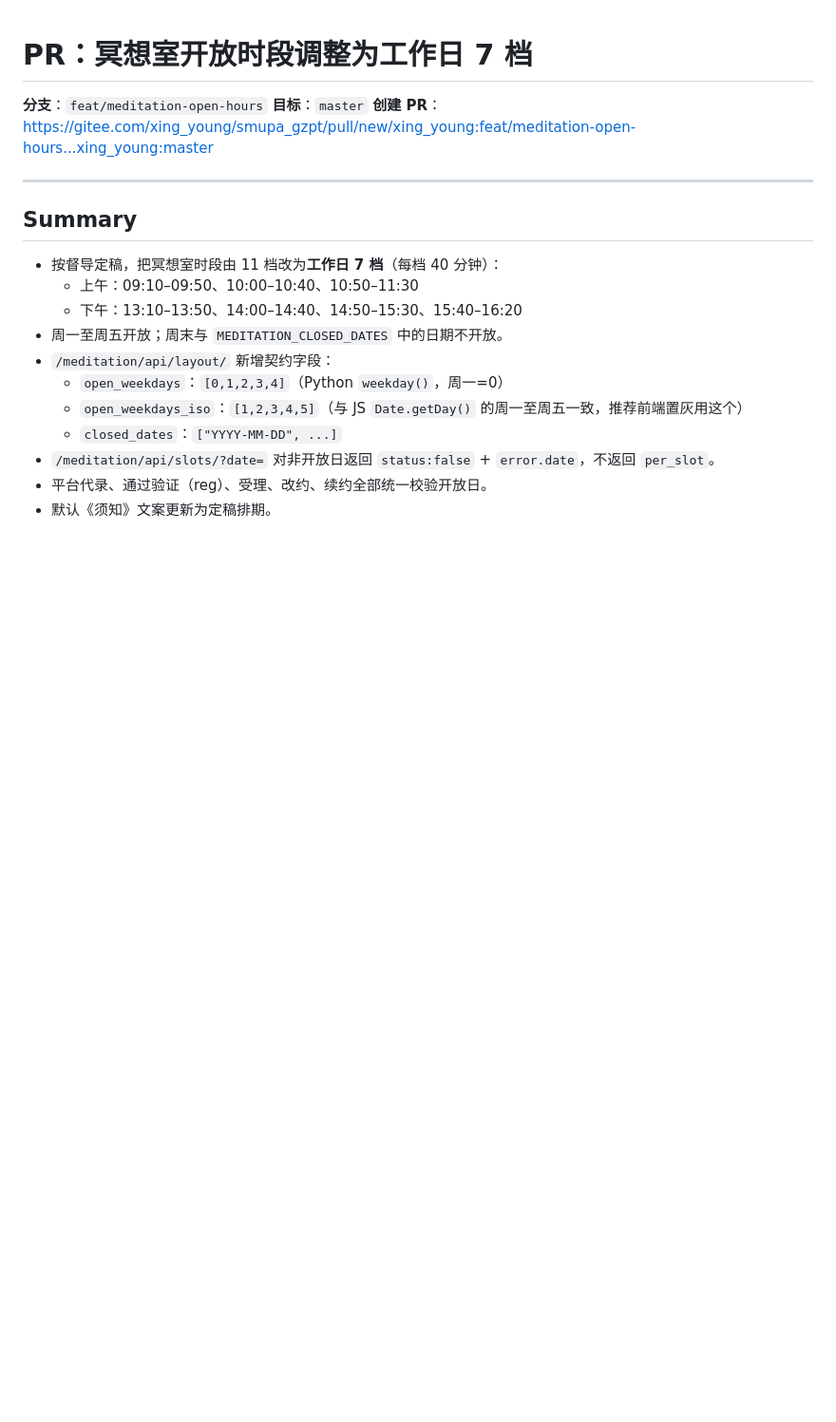
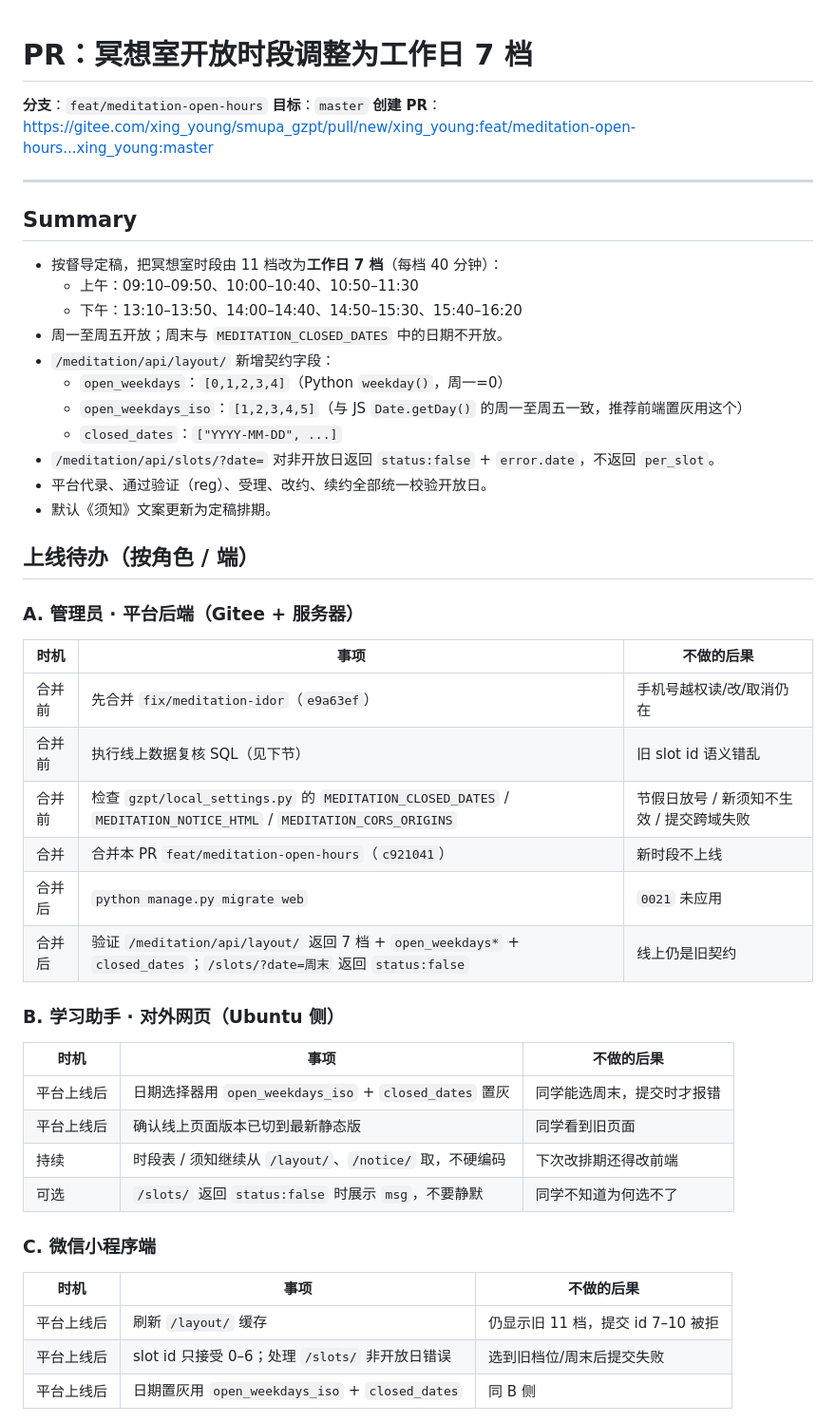
Before and after one commit to KMV5120/SMUPA-addon, a Markdown page: PR-冥想室开放时段调整.md, the part around one of its changes. Shown at 95% size. Rendered like a GitHub page; blank space fills up the shorter version.

Commit message:
docs: 待办按角色/端拆分为管理员、前端、小程序、业务方、值班员
Co-Authored-By: Claude Code <noreply@anthropic.com>

```diff
--- a/PR-冥想室开放时段调整.md
+++ b/PR-冥想室开放时段调整.md
@@ -19,3 +19,34 @@
 - `/meditation/api/slots/?date=` 对非开放日返回 `status:false` + `error.date`，不返回 `per_slot`。
 - 平台代录、通过验证（reg）、受理、改约、续约全部统一校验开放日。
 - 默认《须知》文案更新为定稿排期。
+
+## 上线待办（按角色 / 端）
+
+### A. 管理员 · 平台后端（Gitee + 服务器）
+
+| 时机 | 事项 | 不做的后果 |
+| --- | --- | --- |
+| 合并前 | 先合并 `fix/meditation-idor`（`e9a63ef`） | 手机号越权读/改/取消仍在 |
+| 合并前 | 执行线上数据复核 SQL（见下节） | 旧 slot id 语义错乱 |
+| 合并前 | 检查 `gzpt/local_settings.py` 的 `MEDITATION_CLOSED_DATES` / `MEDITATION_NOTICE_HTML` / `MEDITATION_CORS_ORIGINS` | 节假日放号 / 新须知不生效 / 提交跨域失败 |
+| 合并 | 合并本 PR `feat/meditation-open-hours`（`c921041`） | 新时段不上线 |
+| 合并后 | `python manage.py migrate web` | `0021` 未应用 |
+| 合并后 | 验证 `/meditation/api/layout/` 返回 7 档 + `open_weekdays*` + `closed_dates`；`/slots/?date=周末` 返回 `status:false` | 线上仍是旧契约 |
+
+### B. 学习助手 · 对外网页（Ubuntu 侧）
+
+| 时机 | 事项 | 不做的后果 |
+| --- | --- | --- |
+| 平台上线后 | 日期选择器用 `open_weekdays_iso` + `closed_dates` 置灰 | 同学能选周末，提交时才报错 |
+| 平台上线后 | 确认线上页面版本已切到最新静态版 | 同学看到旧页面 |
+| 持续 | 时段表 / 须知继续从 `/layout/`、`/notice/` 取，不硬编码 | 下次改排期还得改前端 |
+| 可选 | `/slots/` 返回 `status:false` 时展示 `msg`，不要静默 | 同学不知道为何选不了 |
+
+### C. 微信小程序端
+
+| 时机 | 事项 | 不做的后果 |
+| --- | --- | --- |
+| 平台上线后 | 刷新 `/layout/` 缓存 | 仍显示旧 11 档，提交 id 7–10 被拒 |
+| 平台上线后 | slot id 只接受 0–6；处理 `/slots/` 非开放日错误 | 选到旧档位/周末后提交失败 |
+| 平台上线后 | 日期置灰用 `open_weekdays_iso` + `closed_dates` | 同 B 侧 |
+
```
Also changed, not shown: other parts of PR-冥想室开放时段调整.md (+15 -0 lines).
